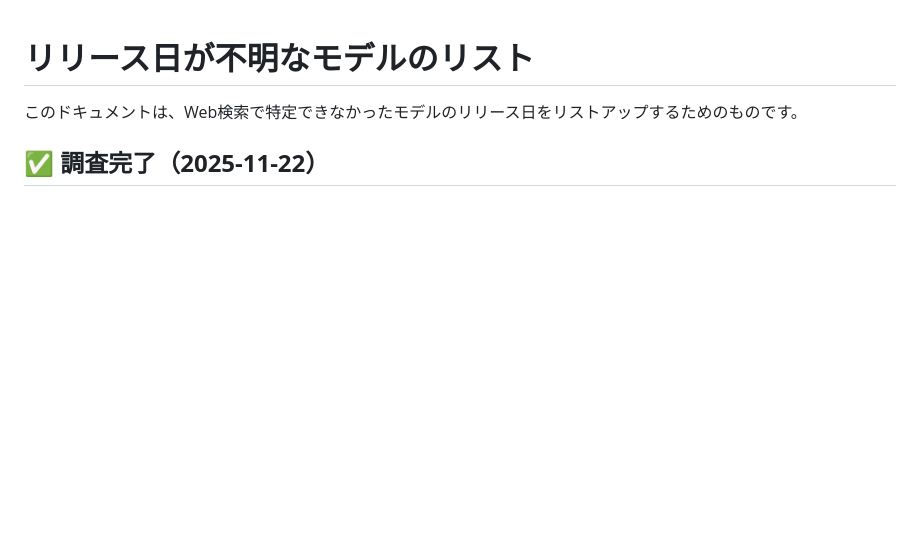
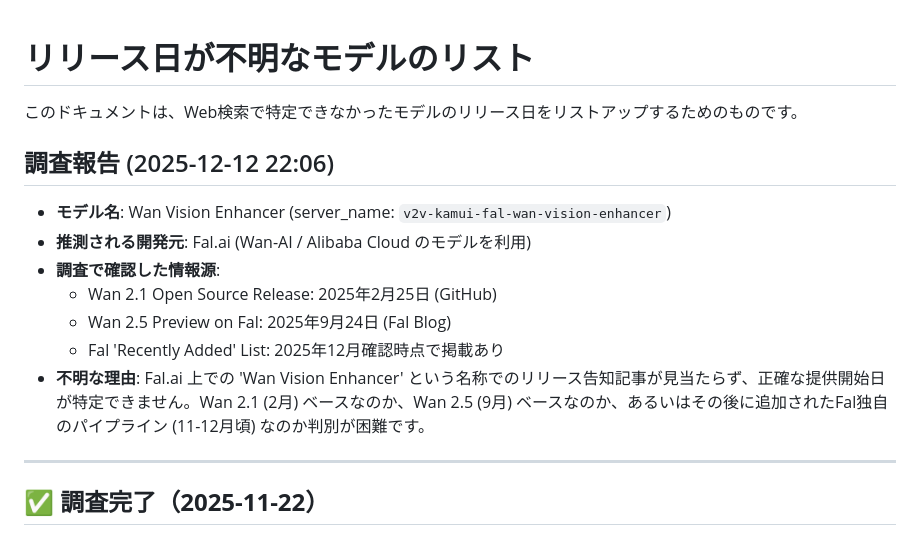
Before and after one commit to Yumeno/kamuicode-config-manager, a Markdown page: docs/development/unknown_release_dates.md, the part around the change. Drawn GitHub-style; blank space fills up the shorter version.

Commit message:
docs: update unknown release dates via Gemini Auto-Research (Refs #2)

```diff
--- a/docs/development/unknown_release_dates.md
+++ b/docs/development/unknown_release_dates.md
@@ -2,6 +2,15 @@
 
 このドキュメントは、Web検索で特定できなかったモデルのリリース日をリストアップするためのものです。
 
+## 調査報告 (2025-12-12 22:06)
+- **モデル名**: Wan Vision Enhancer (server_name: `v2v-kamui-fal-wan-vision-enhancer`)
+- **推測される開発元**: Fal.ai (Wan-AI / Alibaba Cloud のモデルを利用)
+- **調査で確認した情報源**:
+  - Wan 2.1 Open Source Release: 2025年2月25日 (GitHub)
+  - Wan 2.5 Preview on Fal: 2025年9月24日 (Fal Blog)
+  - Fal 'Recently Added' List: 2025年12月確認時点で掲載あり
+- **不明な理由**: Fal.ai 上での 'Wan Vision Enhancer' という名称でのリリース告知記事が見当たらず、正確な提供開始日が特定できません。Wan 2.1 (2月) ベースなのか、Wan 2.5 (9月) ベースなのか、あるいはその後に追加されたFal独自のパイプライン (11-12月頃) なのか判別が困難です。
+---
 ## **✅ 調査完了（2025-11-22）**
 
 調査完了: 8/8モデル（100%）
```
